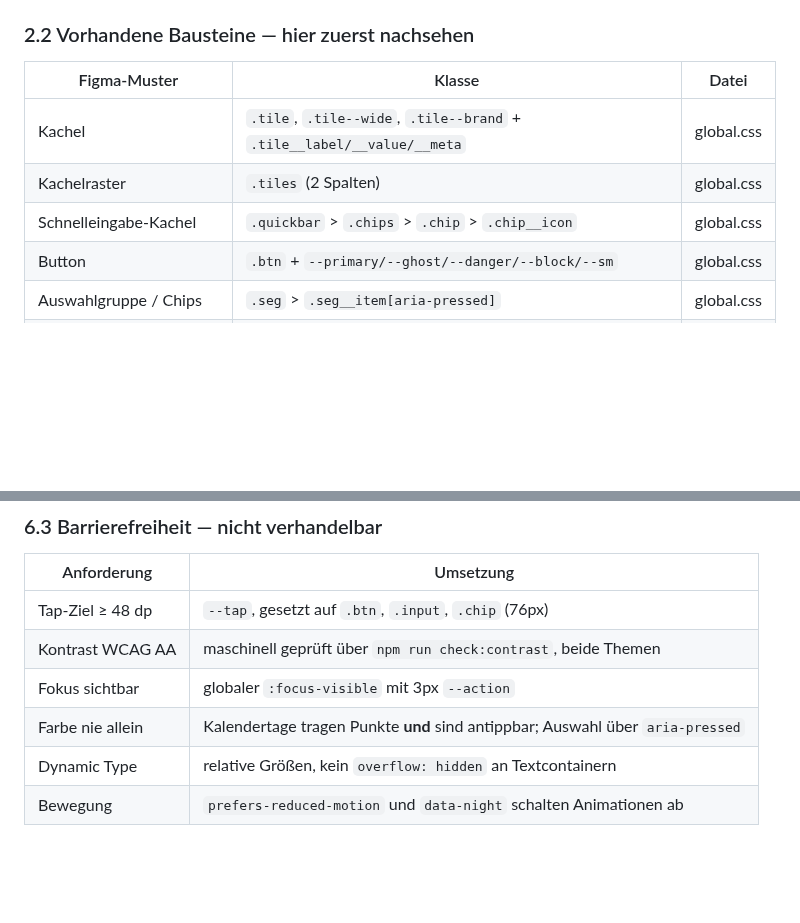
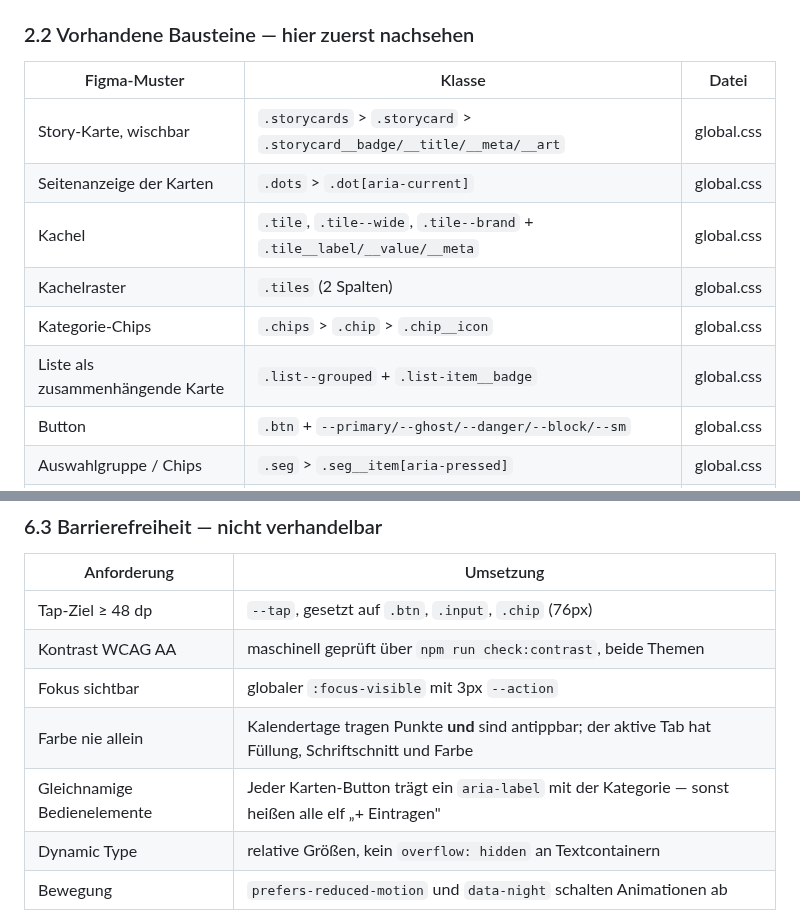
Before and after one commit to rinats-png/family-health-mirror, a Markdown page: CLAUDE.md, 2 parts joined by grey strips. Drawn GitHub-style; blank space fills up the shorter version.

```diff
--- a/CLAUDE.md
+++ b/CLAUDE.md
@@ -206,9 +226,12 @@ wenn sie eigenen Zustand oder eigene Interaktionslogik hat (wie `Sheet`).
 
 | Figma-Muster | Klasse | Datei |
 |---|---|---|
+| Story-Karte, wischbar | `.storycards` > `.storycard` > `.storycard__badge/__title/__meta/__art` | global.css |
+| Seitenanzeige der Karten | `.dots` > `.dot[aria-current]` | global.css |
 | Kachel | `.tile`, `.tile--wide`, `.tile--brand` + `.tile__label/__value/__meta` | global.css |
 | Kachelraster | `.tiles` (2 Spalten) | global.css |
-| Schnelleingabe-Kachel | `.quickbar` > `.chips` > `.chip` > `.chip__icon` | global.css |
+| Kategorie-Chips | `.chips` > `.chip` > `.chip__icon` | global.css |
+| Liste als zusammenhängende Karte | `.list--grouped` + `.list-item__badge` | global.css |
 | Button | `.btn` + `--primary/--ghost/--danger/--block/--sm` | global.css |
 | Auswahlgruppe / Chips | `.seg` > `.seg__item[aria-pressed]` | global.css |
 | Listenzeile | `.list` > `.list-item` > `.list-item__main/__title/__meta/__chevron` | global.css |
@@ -432,7 +455,8 @@ wäre eine Produktentscheidung, keine Design-Übernahme.
 | Tap-Ziel ≥ 48 dp | `--tap`, gesetzt auf `.btn`, `.input`, `.chip` (76px) |
 | Kontrast WCAG AA | maschinell geprüft über `npm run check:contrast`, beide Themen |
 | Fokus sichtbar | globaler `:focus-visible` mit 3px `--action` |
-| Farbe nie allein | Kalendertage tragen Punkte **und** sind antippbar; Auswahl über `aria-pressed` |
+| Farbe nie allein | Kalendertage tragen Punkte **und** sind antippbar; der aktive Tab hat Füllung, Schriftschnitt und Farbe |
+| Gleichnamige Bedienelemente | Jeder Karten-Button trägt ein `aria-label` mit der Kategorie — sonst heißen alle elf „+ Eintragen" |
 | Dynamic Type | relative Größen, kein `overflow: hidden` an Textcontainern |
 | Bewegung | `prefers-reduced-motion` und `data-night` schalten Animationen ab |
 
```
Also changed, not shown: other parts of CLAUDE.md (+39 -19 lines), README.md (+2 -2 lines), docs/screenshot-dunkel.png (added), docs/screenshot-heute.png, docs/screenshot-impfungen.png, docs/screenshot-messwerte.png, docs/screenshot-verlauf.png, 6 other files.
